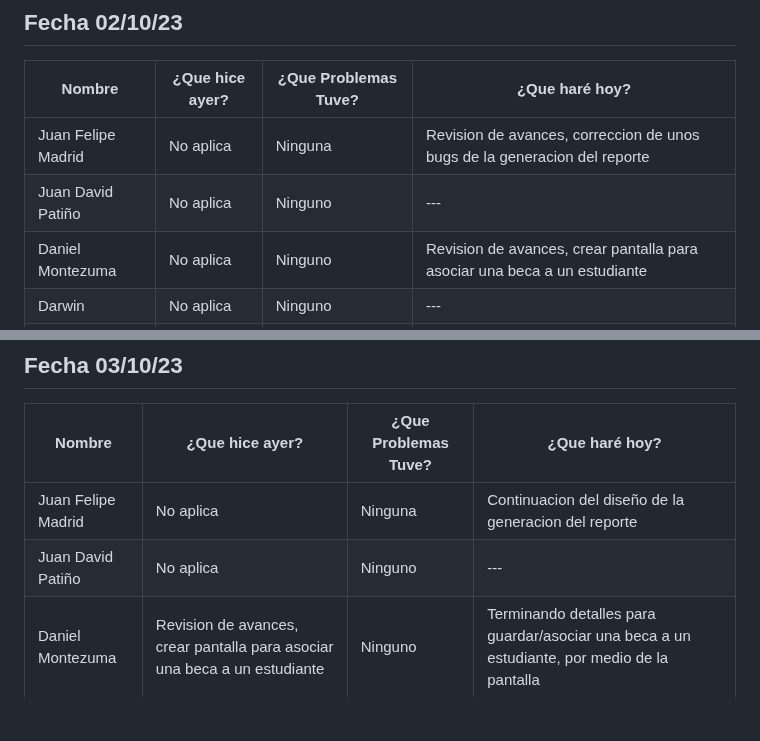
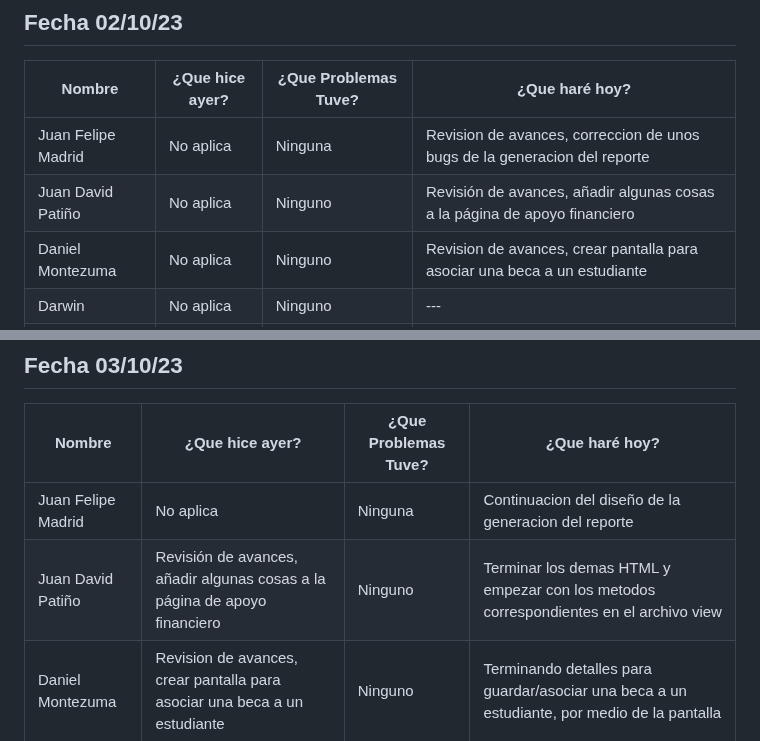
Before and after one commit to Juandap19/Final-Project, a Markdown page: Daily.md, 2 parts joined by grey strips. Drawn GitHub-style; blank space fills up the shorter version.

Commit message:
docs: 📝 Daily Update

```diff
--- a/Daily.md
+++ b/Daily.md
@@ -132,7 +132,7 @@
 |Nombre|¿Que hice ayer?|¿Que Problemas Tuve?|¿Que haré hoy?|
 |---|---|---|---|
 |Juan Felipe Madrid|No aplica| Ninguna |Revision de avances, correccion de unos bugs de la generacion del reporte|
-|Juan David Patiño| No aplica | Ninguno | --- |
+|Juan David Patiño| No aplica | Ninguno | Revisión de avances, añadir algunas cosas a la página de apoyo financiero |
 |Daniel Montezuma | No aplica| Ninguno | Revision de avances, crear pantalla para asociar una beca a un estudiante |
 |Darwin|No aplica | Ninguno | --- |
 |Diego Zuñiga | No aplica| Ninguno | --- |
@@ -142,7 +142,7 @@
 |Nombre|¿Que hice ayer?|¿Que Problemas Tuve?|¿Que haré hoy?|
 |---|---|---|---|
 |Juan Felipe Madrid|No aplica| Ninguna |Continuacion del diseño de la generacion del reporte|
-|Juan David Patiño| No aplica | Ninguno | --- |
+|Juan David Patiño| Revisión de avances, añadir algunas cosas a la página de apoyo financiero| Ninguno | Terminar los demas HTML y empezar con los metodos correspondientes en el archivo view |
 |Daniel Montezuma | Revision de avances, crear pantalla para asociar una beca a un estudiante| Ninguno | Terminando detalles para guardar/asociar una beca a un estudiante, por medio de la pantalla  |
 |Darwin|No aplica | Ninguno | --- |
 |Diego Zuñiga | No aplica| Ninguno | --- |
```
